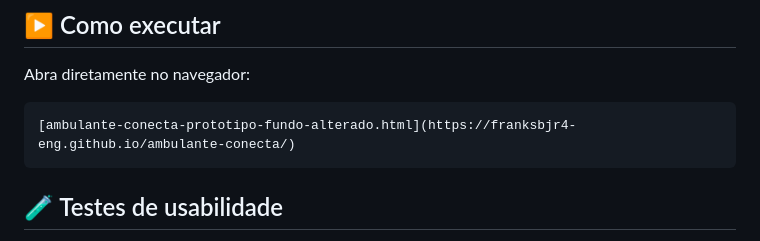
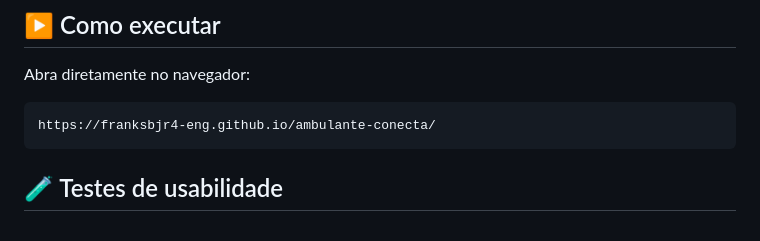
Before and after one commit to franksbjr4-eng/ambulante-conecta, a Markdown page: README.md, the part around the change. GitHub-like rendering.

````diff
--- a/README.md
+++ b/README.md
@@ -99,7 +99,7 @@ O projeto utiliza as **10 Heurísticas de Usabilidade de Jakob Nielsen**, relaci
 Abra diretamente no navegador:
 
 ```text
-[ambulante-conecta-prototipo-fundo-alterado.html](https://franksbjr4-eng.github.io/ambulante-conecta/)
+https://franksbjr4-eng.github.io/ambulante-conecta/
 ```
 
 
````
